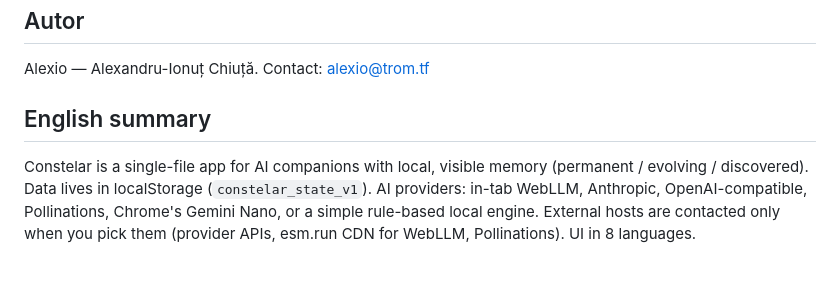
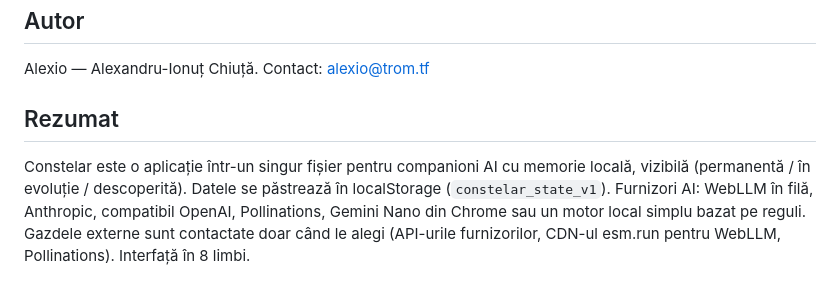
Before and after one commit to chiuta/Constelar, a Markdown page: README.ro.md, the part around the change. Drawn GitHub-style.

```diff
--- a/README.ro.md
+++ b/README.ro.md
@@ -94,6 +94,6 @@ Audit: 2026-10-10 — verificat cu Playwright și axe-core; randările de conți
 
 Alexio — Alexandru-Ionuț Chiuță. Contact: alexio@trom.tf
 
-## English summary
+## Rezumat
 
-Constelar is a single-file app for AI companions with local, visible memory (permanent / evolving / discovered). Data lives in localStorage (`constelar_state_v1`). AI providers: in-tab WebLLM, Anthropic, OpenAI-compatible, Pollinations, Chrome's Gemini Nano, or a simple rule-based local engine. External hosts are contacted only when you pick them (provider APIs, esm.run CDN for WebLLM, Pollinations). UI in 8 languages.
+Constelar este o aplicație într-un singur fișier pentru companioni AI cu memorie locală, vizibilă (permanentă / în evoluție / descoperită). Datele se păstrează în localStorage (`constelar_state_v1`). Furnizori AI: WebLLM în filă, Anthropic, compatibil OpenAI, Pollinations, Gemini Nano din Chrome sau un motor local simplu bazat pe reguli. Gazdele externe sunt contactate doar când le alegi (API-urile furnizorilor, CDN-ul esm.run pentru WebLLM, Pollinations). Interfață în 8 limbi.
```
